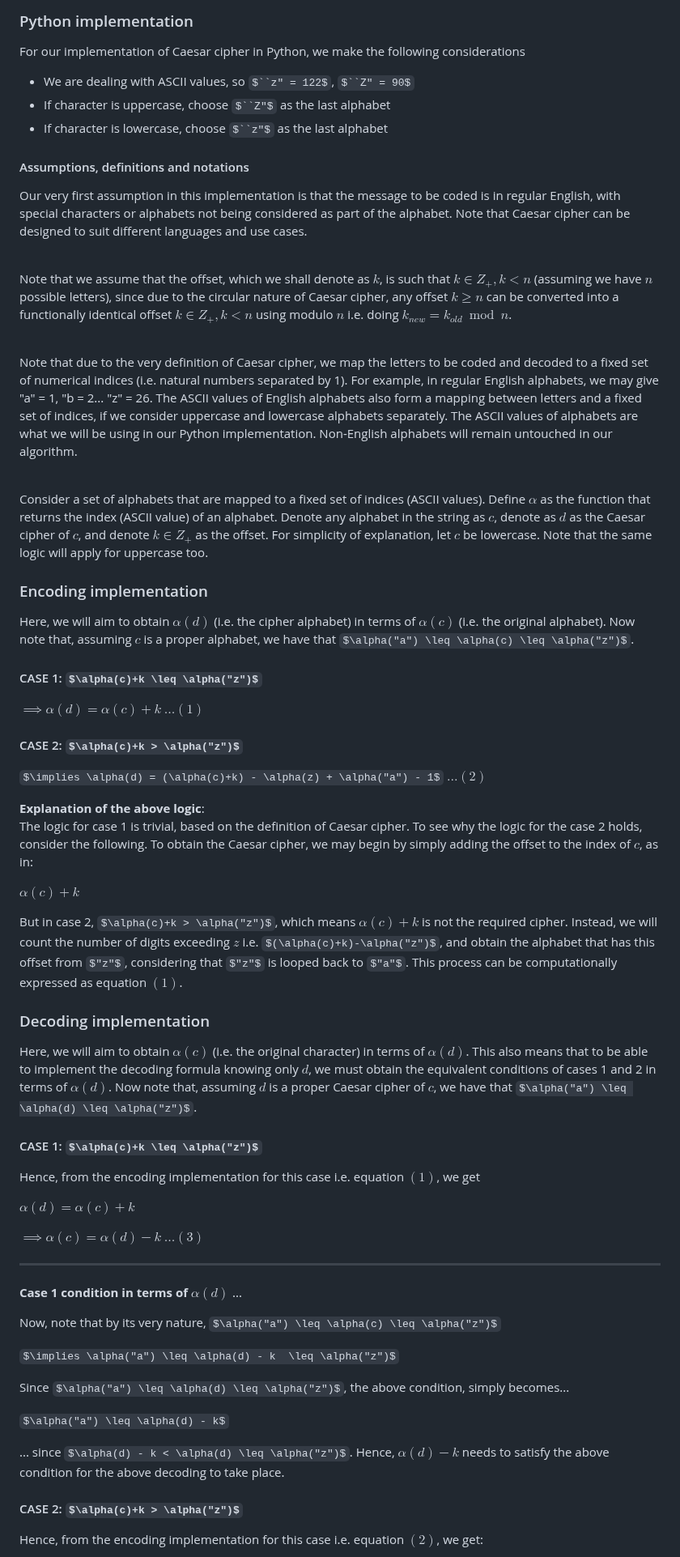
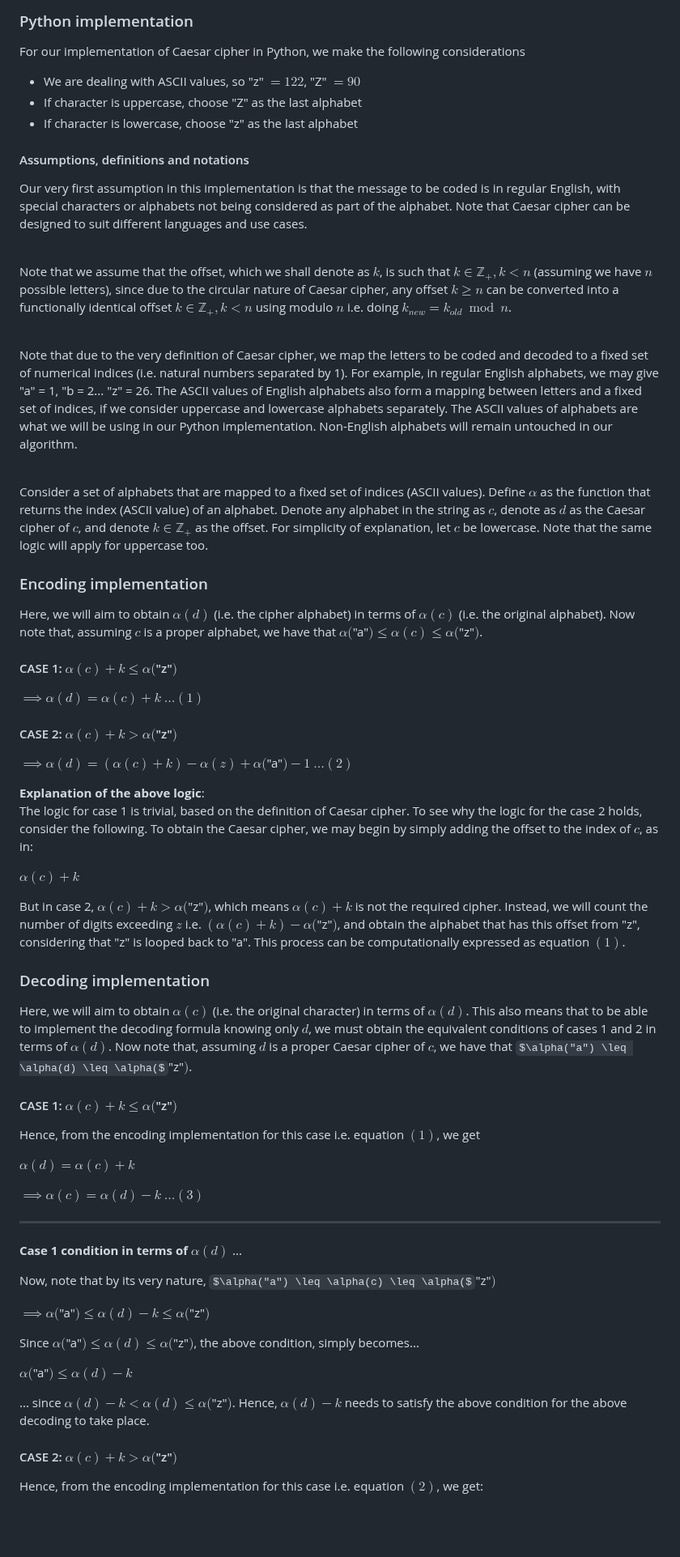
Before and after one commit to pranigopu/mathematics, a Markdown page: numberTheory/applicationsOfNumberTheory/README.md, the part around one of its changes. Shown at 81% size. GitHub-like rendering; some formulas as TeX source; blank space fills up the shorter version.

```diff
--- a/numberTheory/applicationsOfNumberTheory/README.md
+++ b/numberTheory/applicationsOfNumberTheory/README.md
@@ -371,41 +371,41 @@ This is the simplest letter coding rule. Here, given a definite order of alphabe
 ### Python implementation
 For our implementation of Caesar cipher in Python, we make the following considerations
 
-- We are dealing with ASCII values, so $``z" = 122$, $``Z" = 90$
-- If character is uppercase, choose $``Z"$ as the last alphabet
-- If character is lowercase, choose $``z"$ as the last alphabet
+- We are dealing with ASCII values, so "z" $= 122$, "Z" $= 90$
+- If character is uppercase, choose "Z" as the last alphabet
+- If character is lowercase, choose "z" as the last alphabet
 
 #### Assumptions, definitions and notations
 Our very first assumption in this implementation is that the message to be coded is in regular English, with special characters or alphabets not being considered as part of the alphabet. Note that Caesar cipher can be designed to suit different languages and use cases.
 <br><br>
 
-Note that we assume that the offset, which we shall denote as $k$, is such that $k \in Z_+, k < n$ (assuming we have $n$ possible letters), since due to the circular nature of Caesar cipher, any offset $k \geq n$ can be converted into a functionally identical offset $k \in Z_+, k < n$ using modulo $n$ i.e. doing $k_{new}=k_{old} \bmod n$.
+Note that we assume that the offset, which we shall denote as $k$, is such that $k \in \mathbb{Z}_ +, k < n$ (assuming we have $n$ possible letters), since due to the circular nature of Caesar cipher, any offset $k \geq n$ can be converted into a functionally identical offset $k \in \mathbb{Z}_ +, k < n$ using modulo $n$ i.e. doing $k_{new}=k_{old} \bmod n$.
 <br><br>
 
 Note that due to the very definition of Caesar cipher, we map the letters to be coded and decoded to a fixed set of numerical indices (i.e. natural numbers separated by 1). For example, in regular English alphabets, we may give "a" = 1, "b = 2... "z" = 26. The ASCII values of English alphabets also form a mapping between letters and a fixed set of indices, if we consider uppercase and lowercase alphabets separately. The ASCII values of alphabets are what we will be using in our Python implementation. Non-English alphabets will remain untouched in our algorithm.
 <br><br>
 
-Consider a set of alphabets that are mapped to a fixed set of indices (ASCII values). Define $\alpha$ as the function that returns the index (ASCII value) of an alphabet. Denote any alphabet in the string as $c$, denote as $d$ as the Caesar cipher of $c$, and denote $k \in Z_+$ as the offset. For simplicity of explanation, let $c$ be lowercase. Note that the same logic will apply for uppercase too.
+Consider a set of alphabets that are mapped to a fixed set of indices (ASCII values). Define $\alpha$ as the function that returns the index (ASCII value) of an alphabet. Denote any alphabet in the string as $c$, denote as $d$ as the Caesar cipher of $c$, and denote $k \in \mathbb{Z}_ +$ as the offset. For simplicity of explanation, let $c$ be lowercase. Note that the same logic will apply for uppercase too.
 
 ### Encoding implementation
-Here, we will aim to obtain $\alpha(d)$ (i.e. the cipher alphabet) in terms of $\alpha(c)$ (i.e. the original alphabet). Now note that, assuming $c$ is a proper alphabet, we have that $\alpha("a") \leq \alpha(c) \leq \alpha("z")$.
+Here, we will aim to obtain $\alpha(d)$ (i.e. the cipher alphabet) in terms of $\alpha(c)$ (i.e. the original alphabet). Now note that, assuming $c$ is a proper alphabet, we have that $\alpha($"a"$) \leq \alpha(c) \leq \alpha($"z"$)$.
 
-#### CASE 1: $\alpha(c)+k \leq \alpha("z")$
+#### CASE 1: $\alpha(c)+k \leq \alpha($"z"$)$
 $\implies \alpha(d) = \alpha(c)+k$ $\dots (1)$
 
-#### CASE 2: $\alpha(c)+k > \alpha("z")$
-$\implies \alpha(d) = (\alpha(c)+k) - \alpha(z) + \alpha("a") - 1$ $\dots (2)$
+#### CASE 2: $\alpha(c)+k > \alpha($"z"$)$
+$\implies \alpha(d) = (\alpha(c)+k) - \alpha(z) + \alpha($"a"$) - 1$ $\dots (2)$
 
 **Explanation of the above logic**:<br>The logic for case 1 is trivial, based on the definition of Caesar cipher. To see why the logic for the case 2 holds, consider the following. To obtain the Caesar cipher, we may begin by simply adding the offset to the index of $c$, as in:
 
 $\alpha(c)+k$
 
-But in case 2, $\alpha(c)+k > \alpha("z")$, which means $\alpha(c)+k$ is not the required cipher. Instead, we will count the number of digits exceeding $z$ i.e. $(\alpha(c)+k)-\alpha("z")$, and obtain the alphabet that has this offset from $"z"$, considering that $"z"$ is looped back to $"a"$. This process can be computationally expressed as equation $(1)$.
+But in case 2, $\alpha(c)+k > \alpha($"z"$)$, which means $\alpha(c)+k$ is not the required cipher. Instead, we will count the number of digits exceeding $z$ i.e. $(\alpha(c)+k)-\alpha($"z"$)$, and obtain the alphabet that has this offset from "z", considering that "z" is looped back to "a". This process can be computationally expressed as equation $(1)$.
 
 ### Decoding implementation
-Here, we will aim to obtain $\alpha(c)$ (i.e. the original character) in terms of $\alpha(d)$. This also means that to be able to implement the decoding formula knowing only $d$, we must obtain the equivalent conditions of cases 1 and 2 in terms of $\alpha(d)$. Now note that, assuming $d$ is a proper Caesar cipher of $c$, we have that $\alpha("a") \leq \alpha(d) \leq \alpha("z")$.
+Here, we will aim to obtain $\alpha(c)$ (i.e. the original character) in terms of $\alpha(d)$. This also means that to be able to implement the decoding formula knowing only $d$, we must obtain the equivalent conditions of cases 1 and 2 in terms of $\alpha(d)$. Now note that, assuming $d$ is a proper Caesar cipher of $c$, we have that $\alpha("a") \leq \alpha(d) \leq \alpha($"z"$)$.
 
-#### CASE 1: $\alpha(c)+k \leq \alpha("z")$
+#### CASE 1: $\alpha(c)+k \leq \alpha($"z"$)$
 Hence, from the encoding implementation for this case i.e. equation $(1)$, we get
 
 $\alpha(d) = \alpha(c)+k$
@@ -416,16 +416,16 @@ $\implies \alpha(c) = \alpha(d) - k$ $\dots (3)$
 
 **Case 1 condition in terms of** $\alpha(d)$ ...
 
-Now, note that by its very nature, $\alpha("a") \leq \alpha(c) \leq \alpha("z")$
+Now, note that by its very nature, $\alpha("a") \leq \alpha(c) \leq \alpha($"z"$)$
 
-$\implies \alpha("a") \leq \alpha(d) - k  \leq \alpha("z")$
+$\implies \alpha($"a"$) \leq \alpha(d) - k  \leq \alpha($"z"$)$
 
-Since $\alpha("a") \leq \alpha(d) \leq \alpha("z")$, the above condition, simply becomes...
+Since $\alpha($"a"$) \leq \alpha(d) \leq \alpha($"z"$)$, the above condition, simply becomes...
 
-$\alpha("a") \leq \alpha(d) - k$<br>
+$\alpha($"a"$) \leq \alpha(d) - k$<br>
 
-... since $\alpha(d) - k < \alpha(d) \leq \alpha("z")$. Hence, $\alpha(d) - k$ needs to satisfy the above condition for the above decoding to take place.
+... since $\alpha(d) - k < \alpha(d) \leq \alpha($"z"$)$. Hence, $\alpha(d) - k$ needs to satisfy the above condition for the above decoding to take place.
 
-#### CASE 2: $\alpha(c)+k > \alpha("z")$
+#### CASE 2: $\alpha(c)+k > \alpha($"z"$)$
 Hence, from the encoding implementation for this case i.e. equation $(2)$, we get:
 
```
Also changed, not shown: other parts of numberTheory/applicationsOfNumberTheory/README.md (+12 -12 lines).
